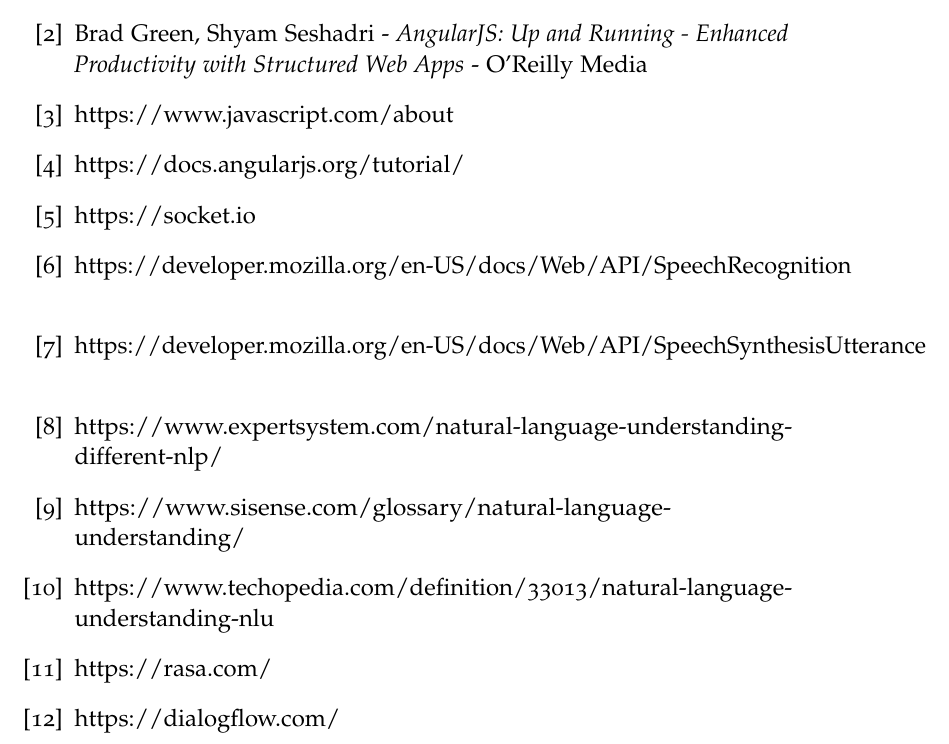
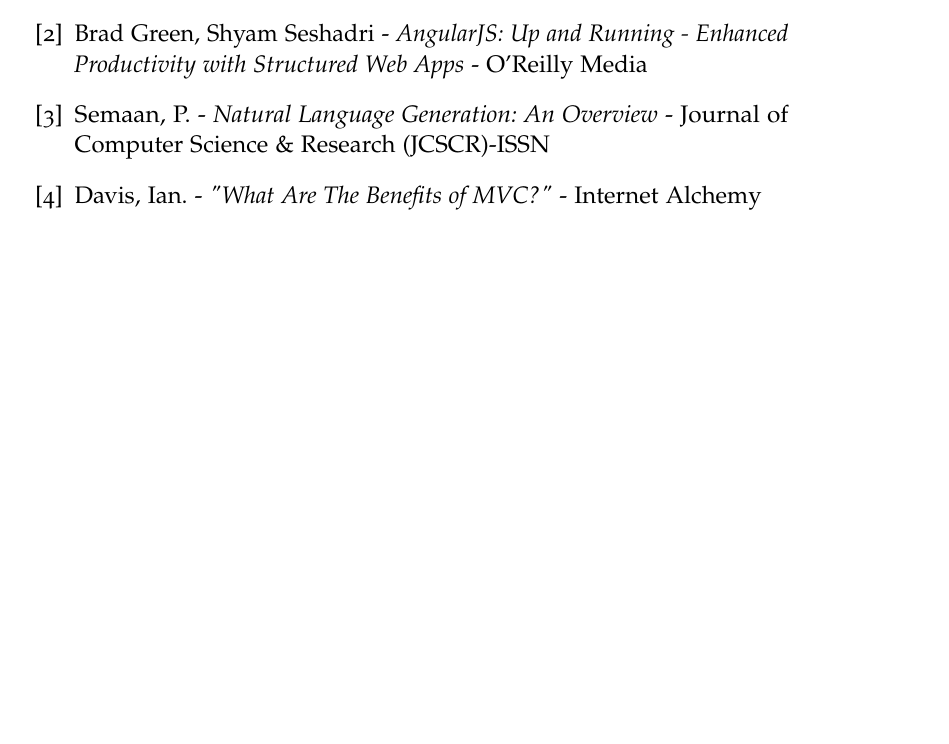
Before and after one commit to Wabri/Thesis, a LaTeX thesis (thesis.tex, which reads Chapters/bibliografia.tex): part of page 33 of 33, cut so that both start at the same text, the shorter picture padded with empty space. Compiled offline with pdfLaTeX; a missing font is replaced by an installed copy or a similar font; an older LaTeX class or package is replaced by its successor.

Commit message:
Updates from Overleaf

```diff
--- a/Chapters/bibliografia.tex
+++ b/Chapters/bibliografia.tex
@@ -4,25 +4,8 @@
 
 \bibitem{Le basi di AngularJS}{Brad Green, Shyam Seshadri - \emph{AngularJS: Up and Running - Enhanced Productivity with Structured Web Apps} - O'Reilly Media}
 
-\bibitem{Le basi di Javascript}{https://www.javascript.com/about}
+\bibitem{Natural Language Generation: An Overview}{Semaan, P. - \emph{Natural Language Generation: An Overview} - Journal of Computer Science \& Research (JCSCR)-ISSN}
 
-\bibitem{La documentazione di AngularJS}{https://docs.angularjs.org/tutorial/}
-
-\bibitem{}{https://socket.io}
-
-\bibitem{}{https://developer.mozilla.org/en-US/docs/Web/API/SpeechRecognition}
-
-\bibitem{}{https://developer.mozilla.org/en-US/docs/Web/API/SpeechSynthesisUtterance}
-
-\bibitem{}{https://www.expertsystem.com/natural-language-understanding-different-nlp/}
-
-\bibitem{}{https://www.sisense.com/glossary/natural-language-understanding/}
-
-\bibitem{}{https://www.techopedia.com/definition/33013/natural-language-understanding-nlu}
-
-\bibitem{}{https://rasa.com/}
-
-\bibitem{}{https://dialogflow.com/}
-
+\bibitem{What Are The Benefits of MVC?}{Davis, Ian. - \emph{"What Are The Benefits of MVC?"} -  Internet Alchemy}
 
 \end{thebibliography}
--- a/thesis.tex
+++ b/thesis.tex
@@ -25,8 +25,8 @@
 \newcommand{\myUni}{\protect{
 	Universit\`a degli Studi di Firenze}\xspace}
 \newcommand{\myLocation}{Firenze\xspace}
-\newcommand{\myTime}{Anno Accademico 2018-2019\xspace}
-\newcommand{\myVersion}{Version 0.1\xspace}
+\newcommand{\myTime}{Anno Accademico 2019-2020\xspace}
+\newcommand{\myVersion}{Version 1\xspace}
 %--------------------------------------------------------------
 \usepackage[italian]{babel}
 \usepackage[utf8x]{inputenc}
```
